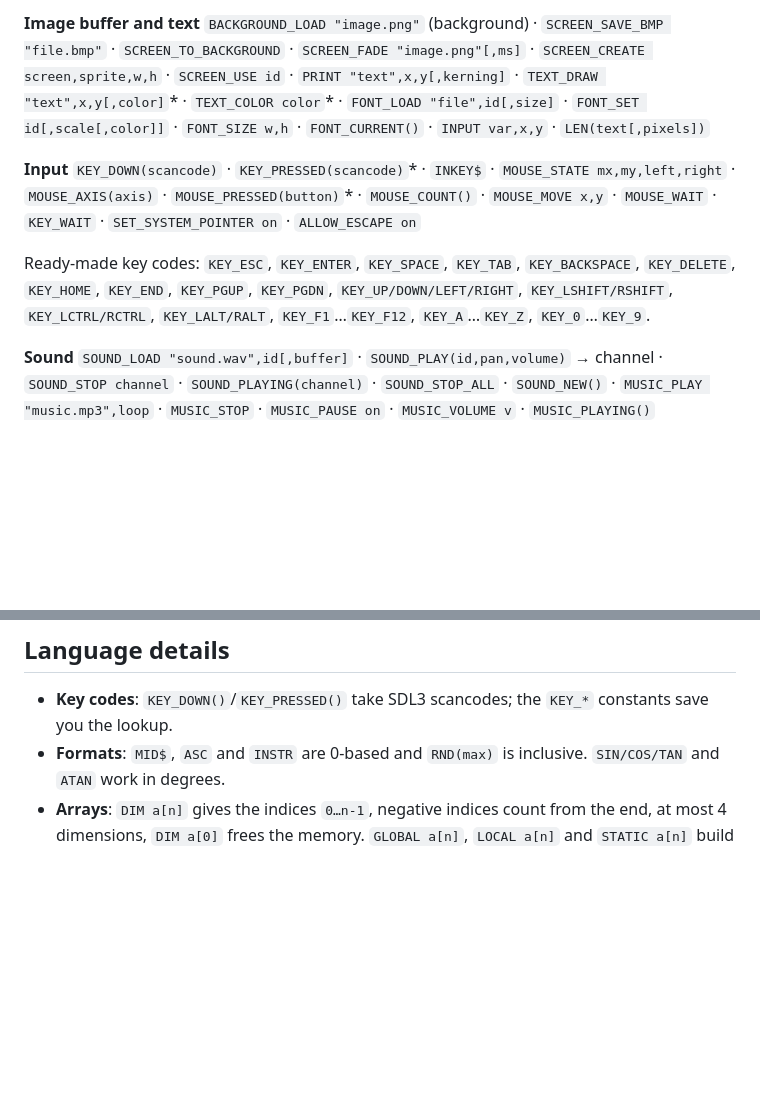
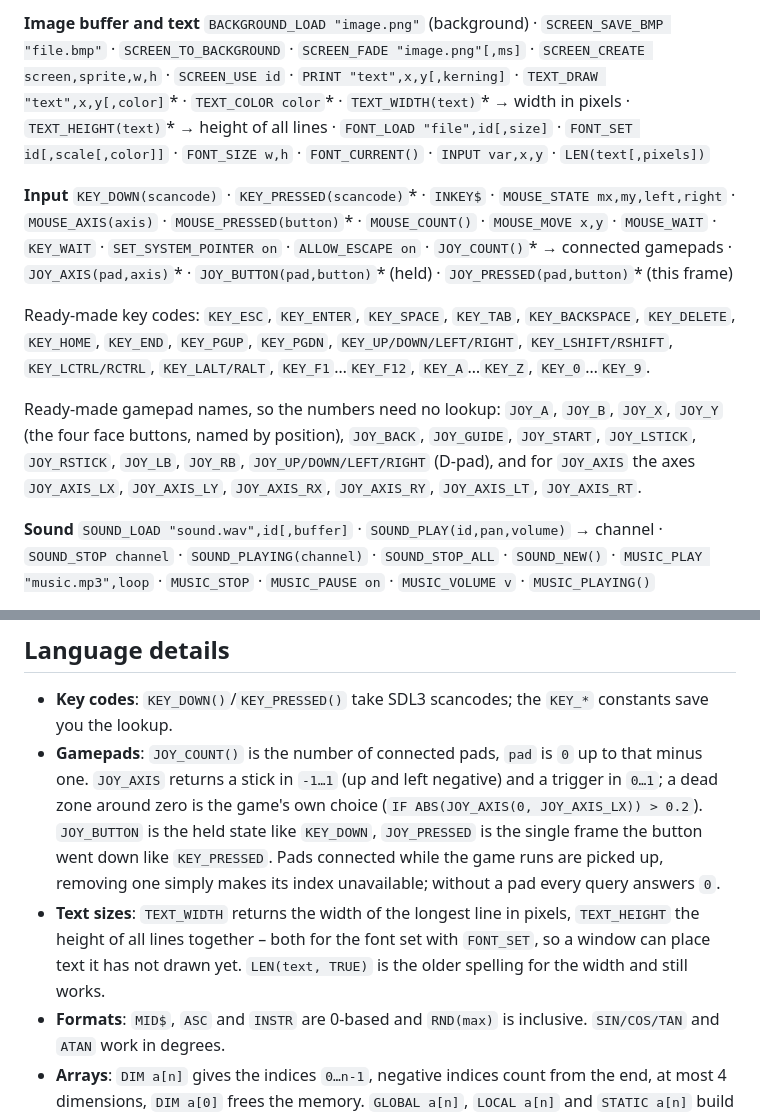
Before and after one commit to SliverLIVE/GameBasiX, a Markdown page: README.md, 2 parts joined by grey strips. Drawn GitHub-style; blank space fills up the shorter version.

```diff
--- a/README.md
+++ b/README.md
@@ -439,19 +439,29 @@ clearing) · `SCREEN_BLACK` · `SCREEN_SHOW` · `LIMIT_FPS fps[,vsync]` ·
 `BACKGROUND_LOAD "image.png"` (background) · `SCREEN_SAVE_BMP "file.bmp"` · `SCREEN_TO_BACKGROUND` ·
 `SCREEN_FADE "image.png"[,ms]` · `SCREEN_CREATE screen,sprite,w,h` ·
 `SCREEN_USE id` · `PRINT "text",x,y[,kerning]` · `TEXT_DRAW "text",x,y[,color]`* ·
-`TEXT_COLOR color`* · `FONT_LOAD "file",id[,size]` · `FONT_SET id[,scale[,color]]` ·
-`FONT_SIZE w,h` · `FONT_CURRENT()` · `INPUT var,x,y` · `LEN(text[,pixels])`
+`TEXT_COLOR color`* · `TEXT_WIDTH(text)`* → width in pixels ·
+`TEXT_HEIGHT(text)`* → height of all lines · `FONT_LOAD "file",id[,size]` ·
+`FONT_SET id[,scale[,color]]` · `FONT_SIZE w,h` · `FONT_CURRENT()` ·
+`INPUT var,x,y` · `LEN(text[,pixels])`
 
 **Input**
 `KEY_DOWN(scancode)` · `KEY_PRESSED(scancode)`* · `INKEY$` · `MOUSE_STATE mx,my,left,right` ·
 `MOUSE_AXIS(axis)` · `MOUSE_PRESSED(button)`* · `MOUSE_COUNT()` ·
 `MOUSE_MOVE x,y` · `MOUSE_WAIT` · `KEY_WAIT` ·
-`SET_SYSTEM_POINTER on` · `ALLOW_ESCAPE on`
+`SET_SYSTEM_POINTER on` · `ALLOW_ESCAPE on` ·
+`JOY_COUNT()`* → connected gamepads · `JOY_AXIS(pad,axis)`* ·
+`JOY_BUTTON(pad,button)`* (held) · `JOY_PRESSED(pad,button)`* (this frame)
 
 Ready-made key codes: `KEY_ESC`, `KEY_ENTER`, `KEY_SPACE`, `KEY_TAB`,
 `KEY_BACKSPACE`, `KEY_DELETE`, `KEY_HOME`, `KEY_END`, `KEY_PGUP`, `KEY_PGDN`,
 `KEY_UP/DOWN/LEFT/RIGHT`, `KEY_LSHIFT/RSHIFT`, `KEY_LCTRL/RCTRL`,
 `KEY_LALT/RALT`, `KEY_F1`…`KEY_F12`, `KEY_A`…`KEY_Z`, `KEY_0`…`KEY_9`.
+
+Ready-made gamepad names, so the numbers need no lookup: `JOY_A`, `JOY_B`,
+`JOY_X`, `JOY_Y` (the four face buttons, named by position), `JOY_BACK`,
+`JOY_GUIDE`, `JOY_START`, `JOY_LSTICK`, `JOY_RSTICK`, `JOY_LB`, `JOY_RB`,
+`JOY_UP/DOWN/LEFT/RIGHT` (D-pad), and for `JOY_AXIS` the axes `JOY_AXIS_LX`,
+`JOY_AXIS_LY`, `JOY_AXIS_RX`, `JOY_AXIS_RY`, `JOY_AXIS_LT`, `JOY_AXIS_RT`.
 
 **Sound**
 `SOUND_LOAD "sound.wav",id[,buffer]` · `SOUND_PLAY(id,pan,volume)` → channel ·
@@ -519,6 +529,17 @@ reported by name instead of playing silence.
 
 * **Key codes**: `KEY_DOWN()`/`KEY_PRESSED()` take SDL3 scancodes; the `KEY_*` constants
   save you the lookup.
+* **Gamepads**: `JOY_COUNT()` is the number of connected pads, `pad` is `0` up to
+  that minus one. `JOY_AXIS` returns a stick in `-1…1` (up and left negative)
+  and a trigger in `0…1`; a dead zone around zero is the game's own choice
+  (`IF ABS(JOY_AXIS(0, JOY_AXIS_LX)) > 0.2`). `JOY_BUTTON` is the held state like
+  `KEY_DOWN`, `JOY_PRESSED` is the single frame the button went down like
+  `KEY_PRESSED`. Pads connected while the game runs are picked up, removing one
+  simply makes its index unavailable; without a pad every query answers `0`.
+* **Text sizes**: `TEXT_WIDTH` returns the width of the longest line in pixels,
+  `TEXT_HEIGHT` the height of all lines together – both for the font set with
+  `FONT_SET`, so a window can place text it has not drawn yet. `LEN(text, TRUE)`
+  is the older spelling for the width and still works.
 * **Formats**: `MID$`, `ASC` and `INSTR` are 0-based and `RND(max)` is
   inclusive. `SIN/COS/TAN` and `ATAN` work in degrees.
 * **Arrays**: `DIM a[n]` gives the indices `0…n-1`, negative indices count from
```
Also changed, not shown: other parts of README.md (+39 -2 lines), ide/README.md (+11 -0 lines), CHEATSHEET.png, 16 other files.
